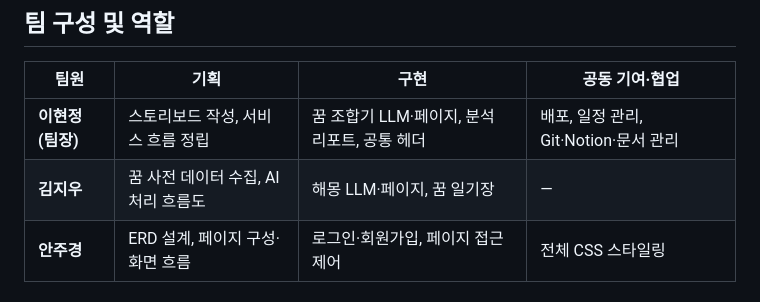
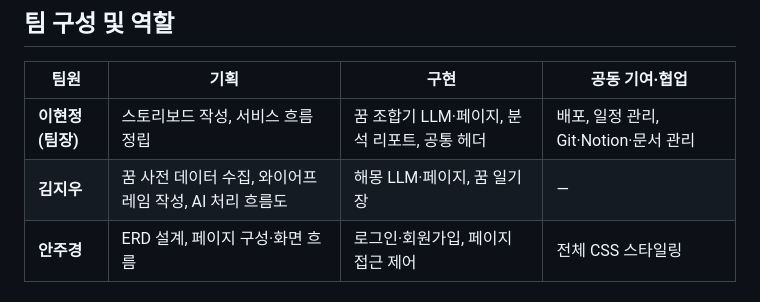
Before and after one commit to dlkara/DreamLens, a Markdown page: README.md, the part around the change. GitHub-like rendering.

```diff
--- a/README.md
+++ b/README.md
@@ -34,7 +34,7 @@ _**“당신의 꿈, 우리는 그 속의 이야기를 읽습니다.”**_
 | **팀원**       | **기획**                 | **구현**                       | **공동 기여·협업**                |
 | ------------ | ---------------------- | ---------------------------- | --------------------------- |
 | **이현정 (팀장)** | 스토리보드 작성, 서비스 흐름 정립    | 꿈 조합기 LLM·페이지, 분석 리포트, 공통 헤더 | 배포, 일정 관리, Git·Notion·문서 관리 |
-| **김지우**      | 꿈 사전 데이터 수집, AI 처리 흐름도 | 해몽 LLM·페이지, 꿈 일기장            | —                           |
+| **김지우**      | 꿈 사전 데이터 수집, 와이어프레임 작성, AI 처리 흐름도 | 해몽 LLM·페이지, 꿈 일기장            | —                           |
 | **안주경**      | ERD 설계, 페이지 구성·화면 흐름   | 로그인·회원가입, 페이지 접근 제어          | 전체 CSS 스타일링                 |
 
 
```
